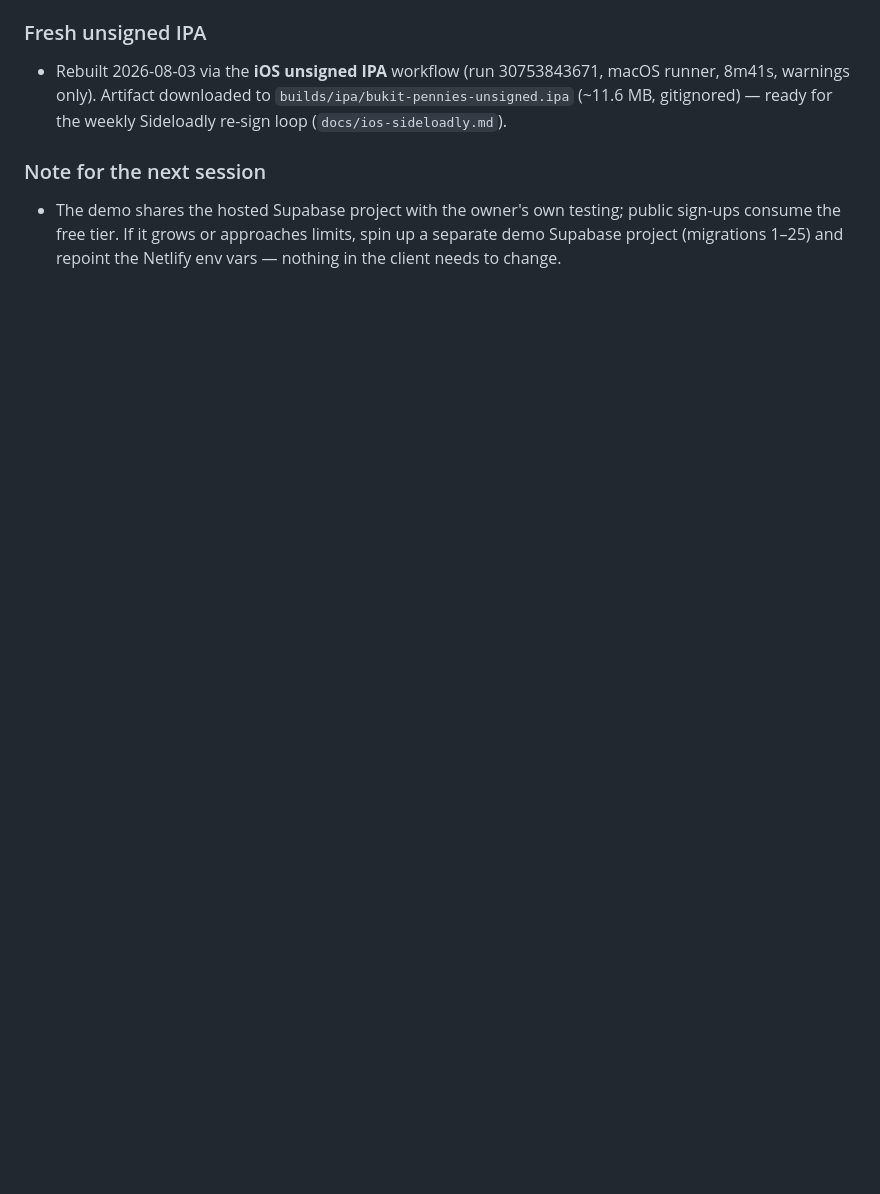
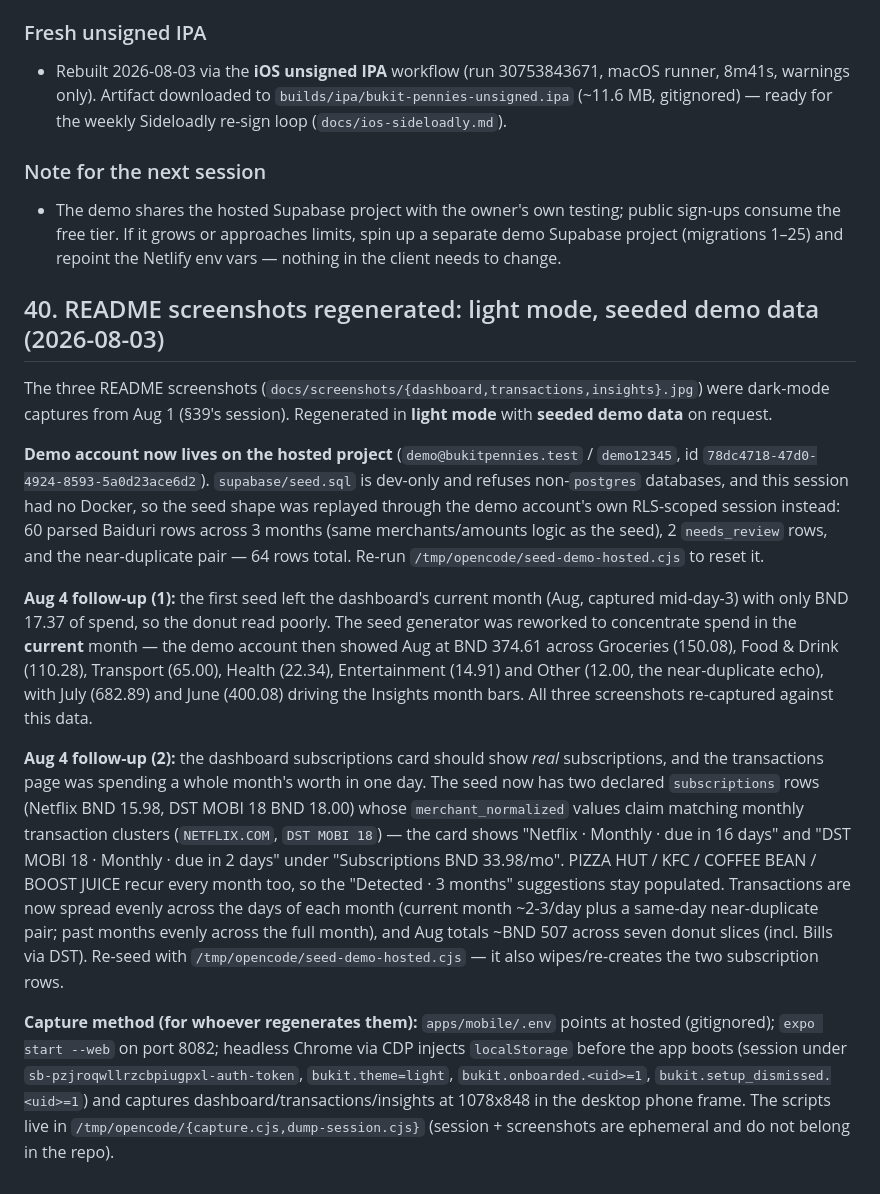
Before and after one commit to jaredoka/bukit-pennies, a Markdown page: HANDOFF.md, the part around the change. GitHub-like rendering; blank space fills up the shorter version.

Commit message:
Regenerate README screenshots with seeded demo data
Light-mode dashboard, transactions and insights captures now show a
hosted demo account: a full donut for the current month, subscriptions
(Netflix, DST MOBI 18), and transactions spread across days.

```diff
--- a/HANDOFF.md
+++ b/HANDOFF.md
@@ -3109,3 +3109,49 @@ auto-deploying web demo. PRs #92–#96 merged this day.
   public sign-ups consume the free tier. If it grows or approaches limits, spin
   up a separate demo Supabase project (migrations 1–25) and repoint the Netlify
   env vars — nothing in the client needs to change.
+
+## 40. README screenshots regenerated: light mode, seeded demo data (2026-08-03)
+
+The three README screenshots (`docs/screenshots/{dashboard,transactions,insights}.jpg`)
+were dark-mode captures from Aug 1 (§39's session). Regenerated in **light
+mode** with **seeded demo data** on request.
+
+**Demo account now lives on the hosted project** (`demo@bukitpennies.test` /
+`demo12345`, id `78dc4718-47d0-4924-8593-5a0d23ace6d2`). `supabase/seed.sql` is
+dev-only and refuses non-`postgres` databases, and this session had no Docker,
+so the seed shape was replayed through the demo account's own RLS-scoped
+session instead: 60 parsed Baiduri rows across 3 months (same merchants/amounts
+logic as the seed), 2 `needs_review` rows, and the near-duplicate pair — 64
+rows total. Re-run `/tmp/opencode/seed-demo-hosted.cjs` to reset it.
+
+**Aug 4 follow-up (1):** the first seed left the dashboard's current month (Aug,
+captured mid-day-3) with only BND 17.37 of spend, so the donut read poorly. The
+seed generator was reworked to concentrate spend in the **current** month — the
+demo account then showed Aug at BND 374.61 across Groceries (150.08), Food &
+Drink (110.28), Transport (65.00), Health (22.34), Entertainment (14.91) and
+Other (12.00, the near-duplicate echo), with July (682.89) and June (400.08)
+driving the Insights month bars. All three screenshots re-captured against this
+data.
+
+**Aug 4 follow-up (2):** the dashboard subscriptions card should show *real*
+subscriptions, and the transactions page was spending a whole month's worth in
+one day. The seed now has two declared `subscriptions` rows (Netflix BND 15.98,
+DST MOBI 18 BND 18.00) whose `merchant_normalized` values claim matching
+monthly transaction clusters (`NETFLIX.COM`, `DST MOBI 18`) — the card shows
+"Netflix · Monthly · due in 16 days" and "DST MOBI 18 · Monthly · due in 2
+days" under "Subscriptions BND 33.98/mo". PIZZA HUT / KFC / COFFEE BEAN /
+BOOST JUICE recur every month too, so the "Detected · 3 months" suggestions
+stay populated. Transactions are now spread evenly across the days of each
+month (current month ~2-3/day plus a same-day near-duplicate pair; past months
+evenly across the full month), and Aug totals ~BND 507 across seven donut
+slices (incl. Bills via DST). Re-seed with `/tmp/opencode/seed-demo-hosted.cjs`
+— it also wipes/re-creates the two subscription rows.
+
+**Capture method (for whoever regenerates them):** `apps/mobile/.env` points at
+hosted (gitignored); `expo start --web` on port 8082; headless Chrome via CDP
+injects `localStorage` before the app boots (session under
+`sb-pzjroqwllrzcbpiugpxl-auth-token`, `bukit.theme=light`,
+`bukit.onboarded.<uid>=1`, `bukit.setup_dismissed.<uid>=1`) and captures
+dashboard/transactions/insights at 1078x848 in the desktop phone frame. The
+scripts live in `/tmp/opencode/{capture.cjs,dump-session.cjs}` (session +
+screenshots are ephemeral and do not belong in the repo).
```
Also changed, not shown: docs/screenshots/dashboard.jpg, docs/screenshots/insights.jpg, docs/screenshots/transactions.jpg.
